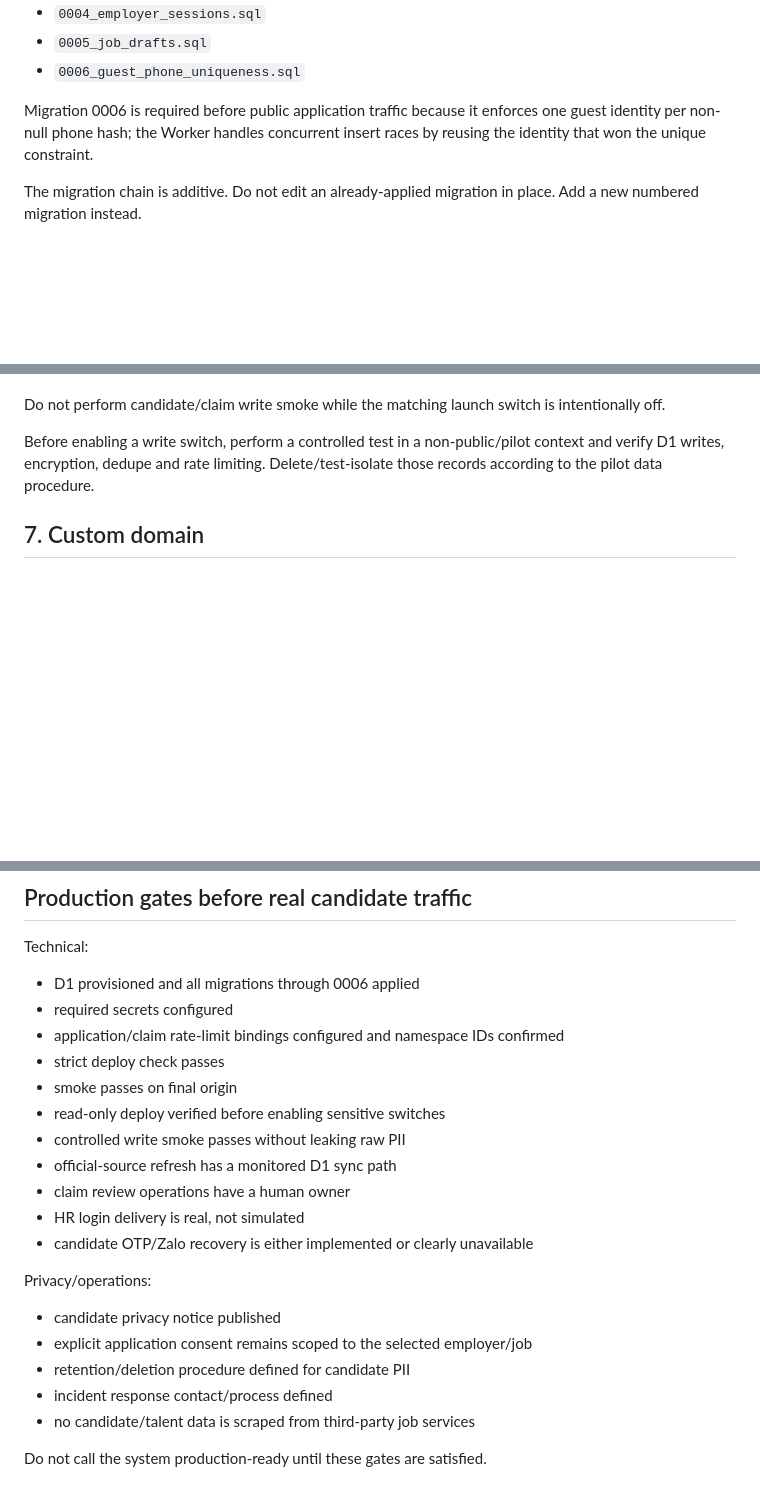
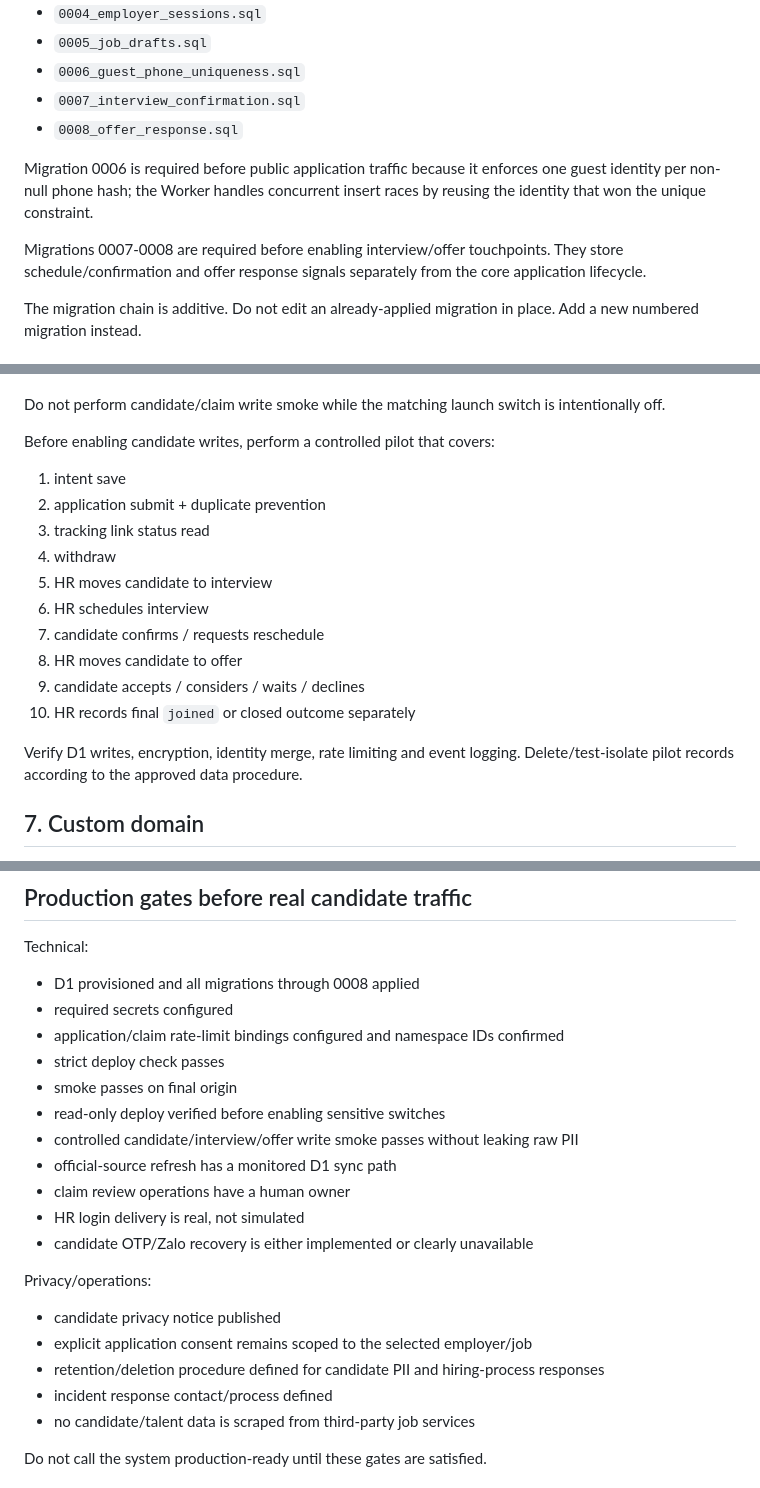
Before and after one commit to kenzuko/phuquoc-careers, a Markdown page: docs/DEPLOYMENT.md, 3 parts joined by grey strips. GitHub-like rendering; blank space fills up the shorter version.

Commit message:
Update deployment runbook through migration 0008

```diff
--- a/docs/DEPLOYMENT.md
+++ b/docs/DEPLOYMENT.md
@@ -112,8 +112,12 @@ Current V1 sequence includes:
 - `0004_employer_sessions.sql`
 - `0005_job_drafts.sql`
 - `0006_guest_phone_uniqueness.sql`
+- `0007_interview_confirmation.sql`
+- `0008_offer_response.sql`
 
 Migration 0006 is required before public application traffic because it enforces one guest identity per non-null phone hash; the Worker handles concurrent insert races by reusing the identity that won the unique constraint.
+
+Migrations 0007-0008 are required before enabling interview/offer touchpoints. They store schedule/confirmation and offer response signals separately from the core application lifecycle.
 
 The migration chain is additive. Do not edit an already-applied migration in place. Add a new numbered migration instead.
 
@@ -170,7 +174,20 @@ Smoke must verify:
 
 Do not perform candidate/claim write smoke while the matching launch switch is intentionally off.
 
-Before enabling a write switch, perform a controlled test in a non-public/pilot context and verify D1 writes, encryption, dedupe and rate limiting. Delete/test-isolate those records according to the pilot data procedure.
+Before enabling candidate writes, perform a controlled pilot that covers:
+
+1. intent save
+2. application submit + duplicate prevention
+3. tracking link status read
+4. withdraw
+5. HR moves candidate to interview
+6. HR schedules interview
+7. candidate confirms / requests reschedule
+8. HR moves candidate to offer
+9. candidate accepts / considers / waits / declines
+10. HR records final `joined` or closed outcome separately
+
+Verify D1 writes, encryption, identity merge, rate limiting and event logging. Delete/test-isolate pilot records according to the approved data procedure.
 
 ## 7. Custom domain
 
@@ -209,13 +228,13 @@ Use `docs/DATA_LIFECYCLE.md` as the engineering/operations contract for consent
 
 Technical:
 
-- D1 provisioned and all migrations through 0006 applied
+- D1 provisioned and all migrations through 0008 applied
 - required secrets configured
 - application/claim rate-limit bindings configured and namespace IDs confirmed
 - strict deploy check passes
 - smoke passes on final origin
 - read-only deploy verified before enabling sensitive switches
-- controlled write smoke passes without leaking raw PII
+- controlled candidate/interview/offer write smoke passes without leaking raw PII
 - official-source refresh has a monitored D1 sync path
 - claim review operations have a human owner
 - HR login delivery is real, not simulated
@@ -225,7 +244,7 @@ Privacy/operations:
 
 - candidate privacy notice published
 - explicit application consent remains scoped to the selected employer/job
-- retention/deletion procedure defined for candidate PII
+- retention/deletion procedure defined for candidate PII and hiring-process responses
 - incident response contact/process defined
 - no candidate/talent data is scraped from third-party job services
 
```
Also changed, not shown: other parts of docs/DEPLOYMENT.md (+3 -1 lines).
